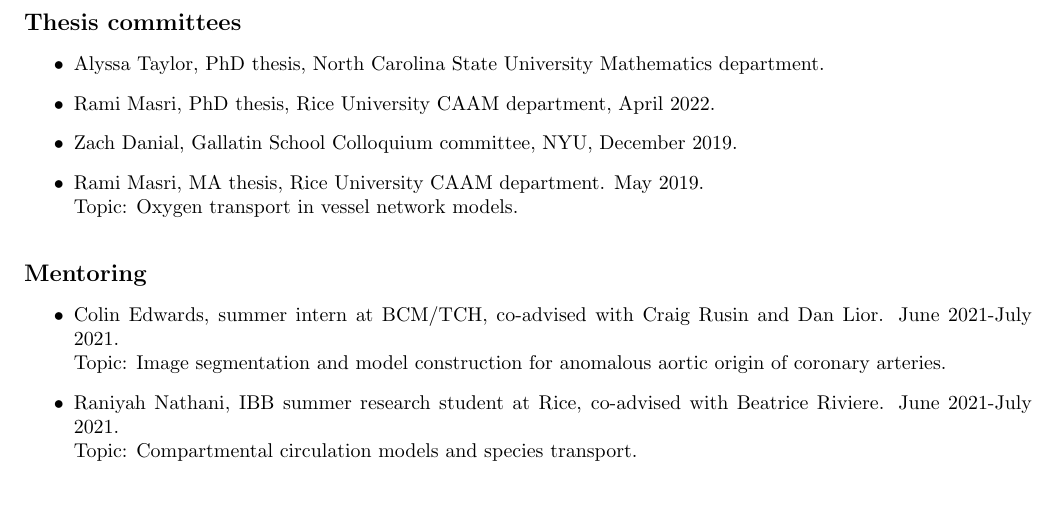
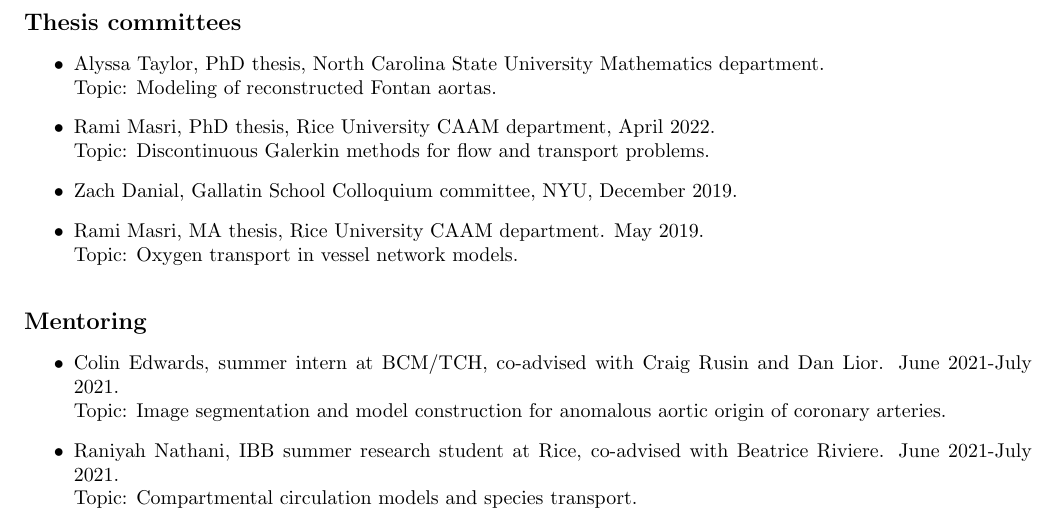
Before and after one commit to cpuelz/cpuelz.github.io, a LaTeX document (cpuelzcv2.tex): part of page 4 of 8 before the commit and part of page 4 of 9 after it, cut so that both start at the same text, the shorter picture padded with empty space. Compiled offline with pdfLaTeX.

Commit message:
update cv

```diff
--- a/cpuelzcv2.tex
+++ b/cpuelzcv2.tex
@@ -316,8 +316,10 @@
 \noindent
 {\bf \large Thesis committees}
 \begin{itemize}
-\item Alyssa Taylor, PhD thesis, North Carolina State University Mathematics department.
-\item Rami Masri, PhD thesis, Rice University CAAM department, April 2022.
+\item Alyssa Taylor, PhD thesis, North Carolina State University Mathematics department. \\
+Topic: Modeling of reconstructed Fontan aortas.
+\item Rami Masri, PhD thesis, Rice University CAAM department, April 2022. \\
+Topic: Discontinuous Galerkin methods for flow and transport problems.
 \item Zach Danial, Gallatin School Colloquium committee, NYU, December 2019.
 \item Rami Masri, MA thesis, Rice University CAAM department. May 2019. \\
 Topic: Oxygen transport in vessel network models.
```
Also changed, not shown: cpuelzcv2.pdf.
